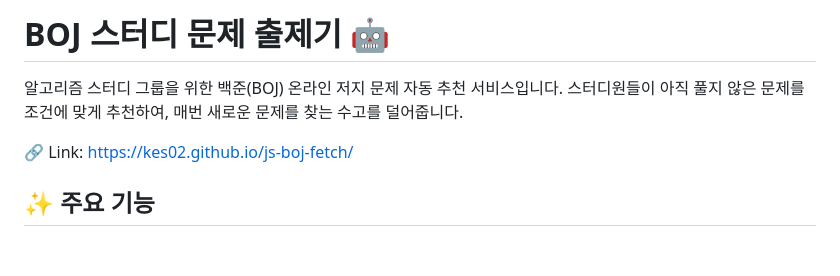
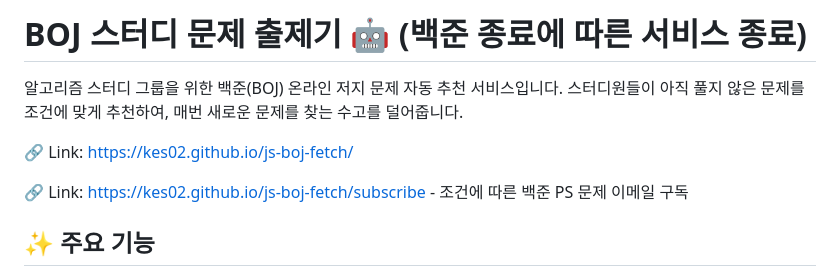
Before and after one commit to kes02/js-boj-fetch, a Markdown page: README.md, the part around the change. Drawn GitHub-style; blank space fills up the shorter version.

Commit message:
Revise README for service termination notice
Updated README to reflect service termination due to BOJ closure.

```diff
--- a/README.md
+++ b/README.md
@@ -1,8 +1,10 @@
-# BOJ 스터디 문제 출제기 🤖
+# BOJ 스터디 문제 출제기 🤖 (백준 종료에 따른 서비스 종료)
 
 알고리즘 스터디 그룹을 위한 백준(BOJ) 온라인 저지 문제 자동 추천 서비스입니다. 스터디원들이 아직 풀지 않은 문제를 조건에 맞게 추천하여, 매번 새로운 문제를 찾는 수고를 덜어줍니다.
 
 🔗 Link: https://kes02.github.io/js-boj-fetch/
+
+🔗 Link: https://kes02.github.io/js-boj-fetch/subscribe - 조건에 따른 백준 PS 문제 이메일 구독
 ## ✨ 주요 기능
 
   * **스터디원 관리**: 백준 ID를 추가하고 목록을 관리할 수 있습니다. (브라우저 `localStorage`에 저장)
```
